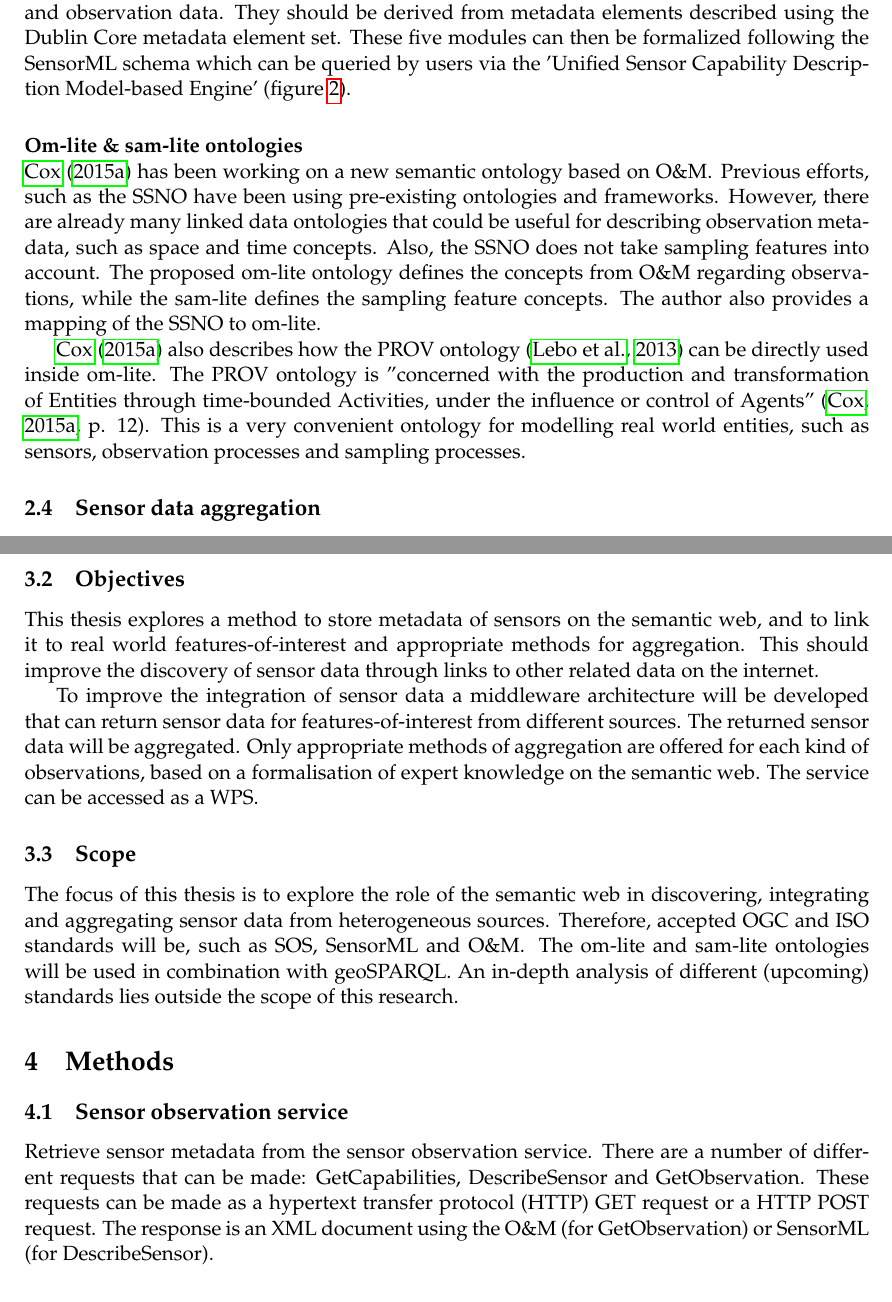
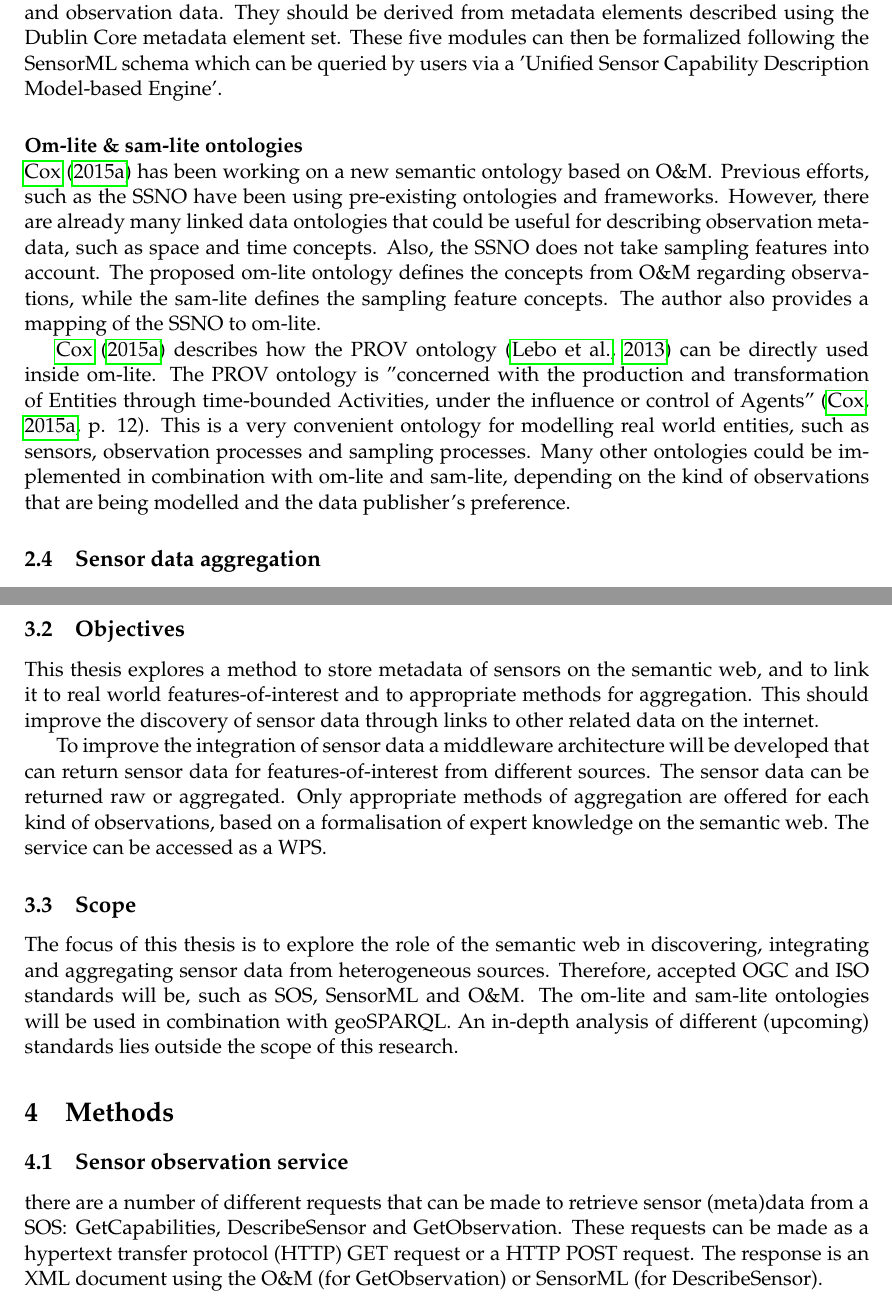
Before and after one commit to ivodeliefde/masterThesis, a LaTeX document (P2.tex, which reads chapters/p2/methods.tex, chapters/p2/objectives.tex, chapters/p2/relatedwork.tex): two parts of pages 5 and 8 of 16 before the commit and two parts of pages 5 and 7 of 14 after it, joined at a grey line, cut so that both start at the same text. Compiled offline with pdfLaTeX.

Commit message:
improved p2 document

```diff
--- a/chapters/p2/methods.tex
+++ b/chapters/p2/methods.tex
@@ -5,7 +5,7 @@
 %overview of the methodology to be used;
 
 \subsection{Sensor observation service}
-Retrieve sensor metadata from the sensor observation service. There are a number of different requests that can be made: GetCapabilities, DescribeSensor and GetObservation. These requests can be made as a \ac{http} GET request or a \ac{http} POST request. The response is an \ac{xml} document using the \ac{om} (for GetObservation) or \ac{sensorml} (for DescribeSensor).
+there are a number of different requests that can be made to retrieve sensor (meta)data from a \ac{sos}: GetCapabilities, DescribeSensor and GetObservation. These requests can be made as a \ac{http} GET request or a \ac{http} POST request. The response is an \ac{xml} document using the \ac{om} (for GetObservation) or \ac{sensorml} (for DescribeSensor).
 
 \subsection{Resource description framework}
 Publishing static geographic data on the semantic web requires a conversion of Shapefile to \ac{rdf}. First the Shapefile is loaded into a Postgres database with the Postgis extension. After that a Python script retrieves the records from the database. Attributes of the records will be mapped to classes from predefined ontologies. Then the script creates an \ac{rdf} graph and serialises it to a certain \ac{rdf} language. This is written it to a file. The final step is to publish the \ac{rdf} on the web and create a \ac{sparql} endpoint to query the data \citep{LD:Missier}.
--- a/chapters/p2/objectives.tex
+++ b/chapters/p2/objectives.tex
@@ -21,9 +21,9 @@ To answer the main question a number of sub-questions need to be answered:
 
 \subsection{Objectives}
 
-This thesis explores a method to store metadata of sensors on the semantic web, and to link it to real world features-of-interest and appropriate methods for aggregation. This should improve the discovery of sensor data through links to other related data on the internet.
+This thesis explores a method to store metadata of sensors on the semantic web, and to link it to real world features-of-interest and to appropriate methods for aggregation. This should improve the discovery of sensor data through links to other related data on the internet.
 
-To improve the integration of sensor data a middleware architecture will be developed that can return sensor data for features-of-interest from different sources. The returned sensor data will be aggregated. Only appropriate methods of aggregation are offered for each kind of observations, based on a formalisation of expert knowledge on the semantic web. The service can be accessed as a \ac{wps}.
+To improve the integration of sensor data a middleware architecture will be developed that can return sensor data for features-of-interest from different sources. The sensor data can be returned raw or aggregated. Only appropriate methods of aggregation are offered for each kind of observations, based on a formalisation of expert knowledge on the semantic web. The service can be accessed as a \ac{wps}.
 
 \subsection{Scope}
 The focus of this thesis is to explore the role of the semantic web in discovering, integrating and aggregating sensor data from heterogeneous sources. Therefore, accepted \ac{ogc} and \ac{iso} standards will be, such as \ac{sos}, \ac{sensorml} and \ac{om}. The om-lite and sam-lite ontologies will be used in combination with geoSPARQL. An in-depth analysis of different (upcoming) standards lies outside the scope of this research.
--- a/chapters/p2/relatedwork.tex
+++ b/chapters/p2/relatedwork.tex
@@ -31,4 +31,3 @@ phenomena with multiple stakeholder perspectives" \cite[p.129]{SSW:Atkinson}. Th
 \paragraph{Observation capability metadata model} \mbox{}\\
 \cite{SW:Hu} have reviewed a number of metadata models (including \ac{sensorml} and \ac{ssno}) for the use of earth observation (including remote sensing). They argue that all of the current metadata models are not sufficient for sensor data discovery. This conclusion is based on an evaluation of six criteria. Three steps have been identified in the process of obtaining relevant sensor data for earth observation, which have been used to derive criteria for their evaluation framework. These steps are sensor filtration, sensor optimisation and sensor dispatch. The filtration of sensors should result in a set of sensors that meets the requirements of the application: it should measure the right phenomenon, be active, be inside the spatial and temporal range, and have a certain sample interval. In sensor optimisation the selected sensors should be combined to complement or enhance each other. To do this, the observation quality, coverage and application is relevant. In the last step - sensor dispatch - the data should be retrieved, stored transmitted. In every evaluated model sensors can describe in different ways or only partially, which affects the outcome of the sensor dispatch.
 
-Therefore, a metadata model is proposed that "reuses and extends the existing sensor observation-related metadata standards" \cite[p. 10546]{SW:Hu}. It is composed of five modules: observation breadth, observation depth, observation frequency, observation quality and observation data. They should be derived from metadata elements described using the Dublin Core metadata element set. These five modules can then be formalized following the \ac{sensorml} schema which can be queried by users via the 'Unified Sensor Capability Description Model-based Engine' (figure \ref{fig:Hu}).
@@ -40,9 +34,8 @@ Therefore, a metadata model is proposed that "reuses and extends the existing se
-	\label{fig:Hu}
-\end{figure}
+Therefore, a metadata model is proposed that "reuses and extends the existing sensor observation-related metadata standards" \cite[p. 10546]{SW:Hu}. It is composed of five modules: observation breadth, observation depth, observation frequency, observation quality and observation data. They should be derived from metadata elements described using the Dublin Core metadata element set. These five modules can then be formalized following the \ac{sensorml} schema which can be queried by users via a 'Unified Sensor Capability Description Model-based Engine'.
 
 \paragraph{Om-lite \& sam-lite ontologies} \mbox{}\\
 \cite{SSW:Cox4} has been working on a new semantic ontology based on \ac{om}. Previous efforts, such as the \ac{ssno} have been using pre-existing ontologies and frameworks. However, there are already many linked data ontologies that could be useful for describing observation metadata, such as space and time concepts. Also, the \ac{ssno} does not take sampling features into account. The proposed om-lite ontology defines the concepts from \ac{om} regarding observations, while the sam-lite defines the sampling feature concepts. The author also provides a mapping of the \ac{ssno} to om-lite.
 
-\cite{SSW:Cox4} also describes how the PROV ontology \citep{LD:PROV} can be directly used inside om-lite. The PROV ontology is "concerned with the production and transformation of Entities through time-bounded Activities, under the influence or control of Agents" \cite[p. 12]{SSW:Cox4}. This is a very convenient ontology for modelling real world entities, such as sensors, observation processes and sampling processes.
+\cite{SSW:Cox4} describes how the PROV ontology \citep{LD:PROV} can be directly used inside om-lite. The PROV ontology is "concerned with the production and transformation of Entities through time-bounded Activities, under the influence or control of Agents" \cite[p. 12]{SSW:Cox4}. This is a very convenient ontology for modelling real world entities, such as sensors, observation processes and sampling processes. Many other ontologies could be implemented in combination with om-lite and sam-lite, depending on the kind of observations that are being modelled and the data publisher's preference.
 
 \subsection{Sensor data aggregation}
```
Also changed, not shown: chapters/p2/introduction.tex (+1 -1 lines), P2.pdf, chapters/p2/relatedwork.tex (9 more changed lines).
